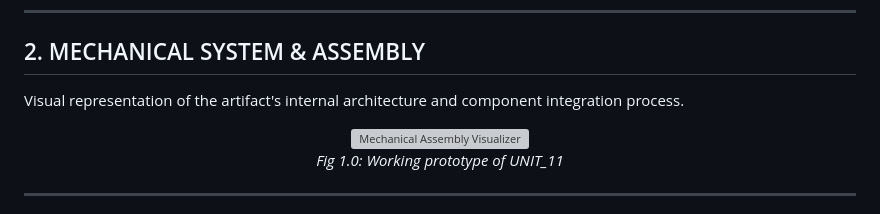
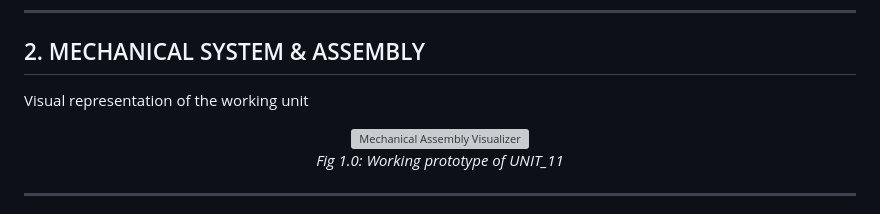
Before and after one commit to Arnexe/Progres-Beat, a Markdown page: README.md, the part around the change. Rendered like a GitHub page; grey boxes are pictures that could not be loaded.

```diff
--- a/README.md
+++ b/README.md
@@ -77,7 +77,7 @@
 
 
 ## 2. MECHANICAL SYSTEM & ASSEMBLY
-Visual representation of the artifact's internal architecture and component integration process.
+Visual representation of the working unit
 
 <p align="center">
   <img src="https://github.com/user-attachments/assets/747feefc-0242-4ba7-b9c1-51e2ce1e19cb" width="600" alt="Mechanical Assembly Visualizer">
```
